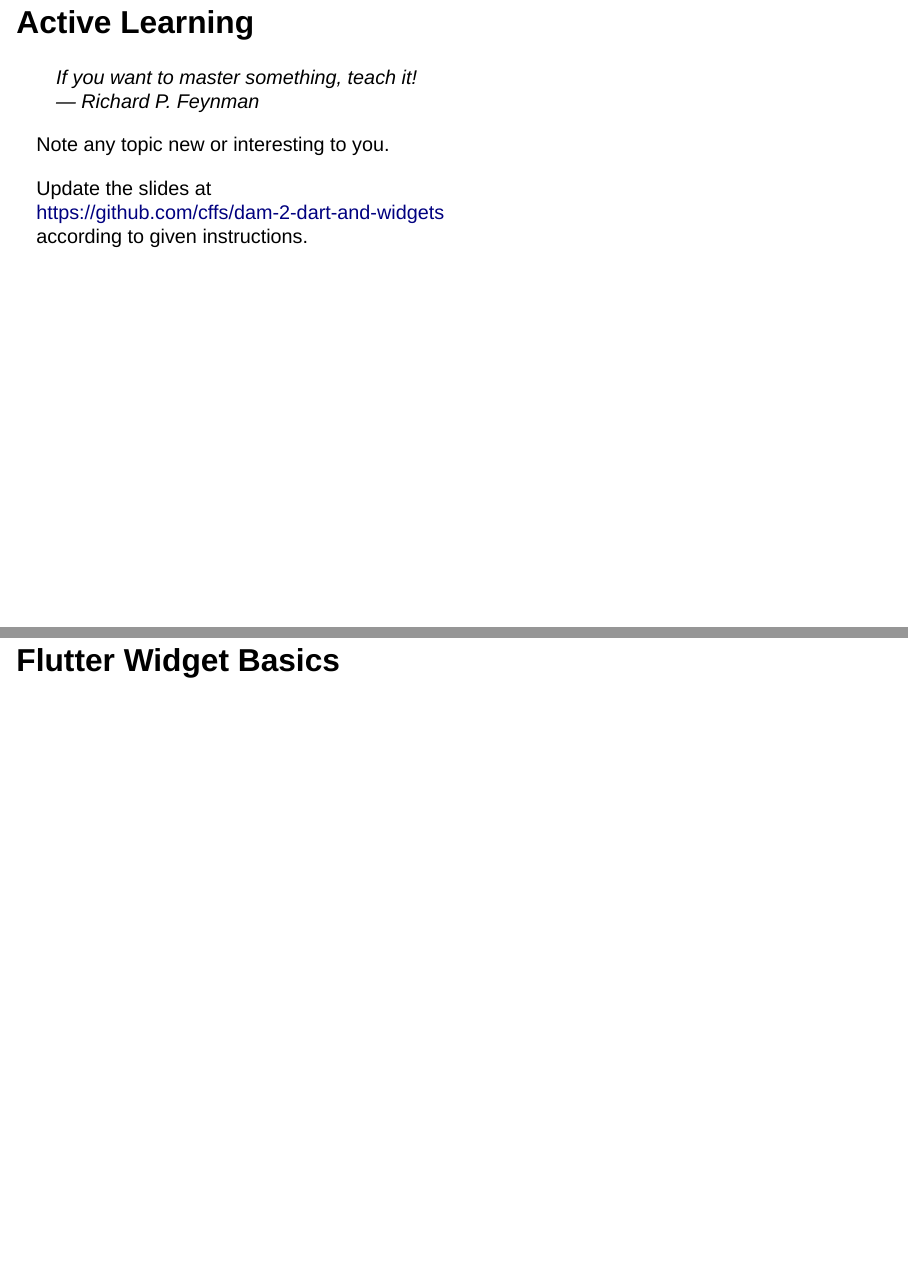
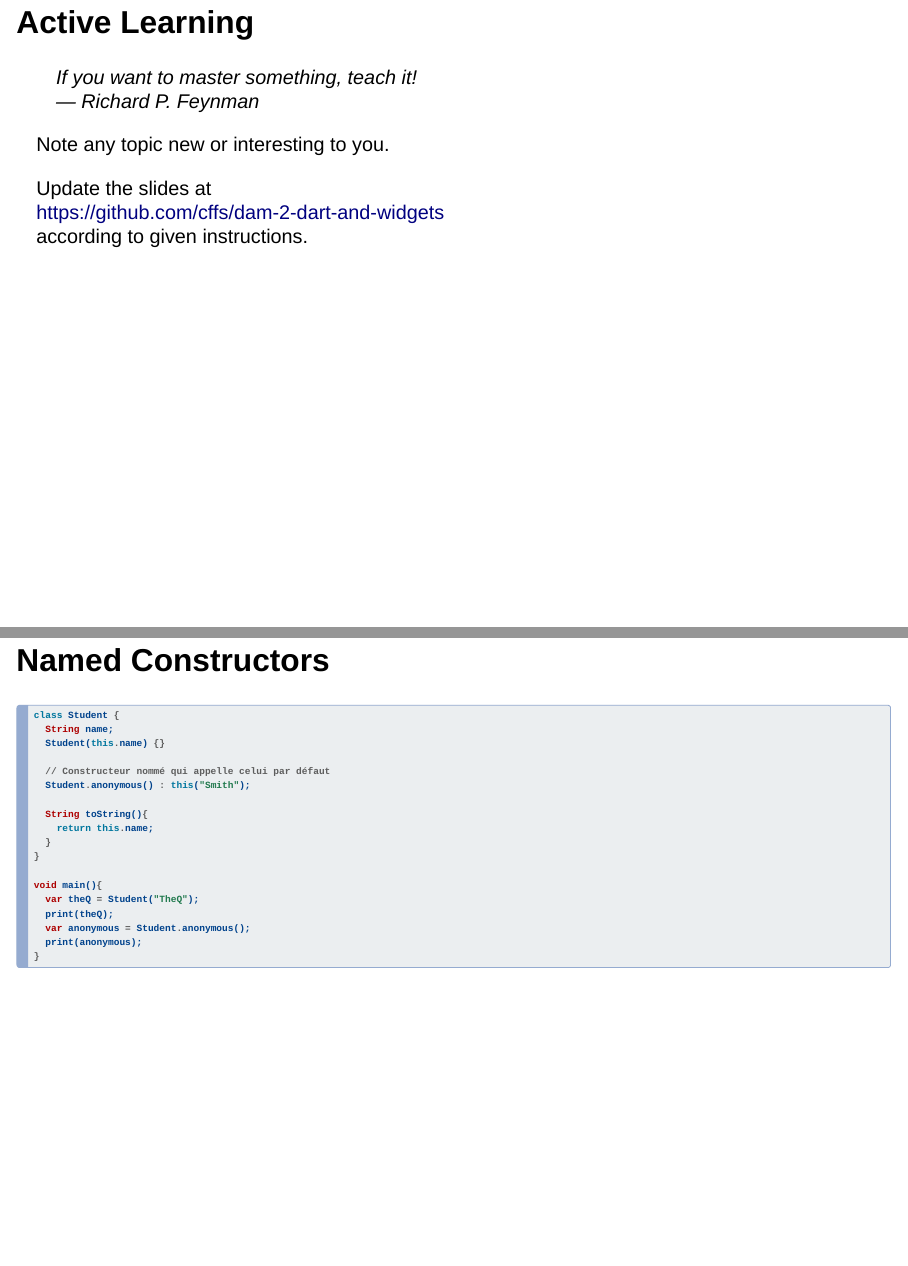
Before and after one commit to SShunzy/dam-2-dart-and-widgets, a Quarto document (2-dart-and-widgets.qmd): pages 5 and 6 of 9 before the commit and pages 5 and 6 of 10 after it, joined at a grey line. Rendered offline with R 4.5, knitr and Pandoc in place of Quarto, with nearby package versions; drawn as Slidy slides in place of the format the file asks for.

Commit message:
Slide with Named Constructors
Close 1

````diff
--- a/2-dart-and-widgets.qmd
+++ b/2-dart-and-widgets.qmd
@@ -57,6 +57,29 @@ according to given instructions.
 
 <!-- Add new slides about Dart following this line -->
 
+## Named Constructors
+
+```dart
+class Student {
+  String name;
+  Student(this.name) {}
+
+  // Constructeur nommé qui appelle celui par défaut
+  Student.anonymous() : this("Smith");
+
+  String toString(){
+    return this.name;
+  }
+}
+
+void main(){
+  var theQ = Student("TheQ");
+  print(theQ);
+  var anonymous = Student.anonymous();
+  print(anonymous);
+}
+```
+
 <!-- End of Dart feature slides -->
 
 # Flutter Widget Basics
````
